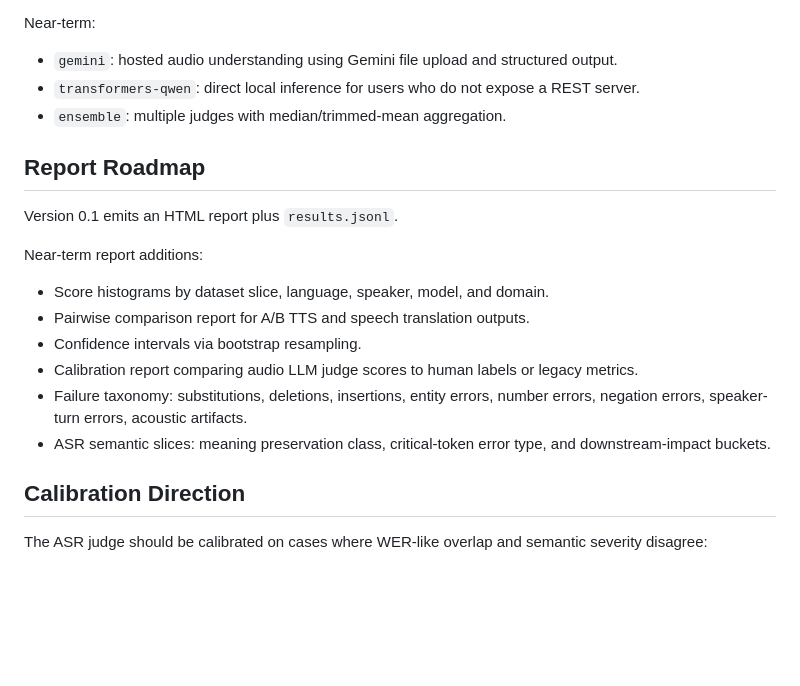
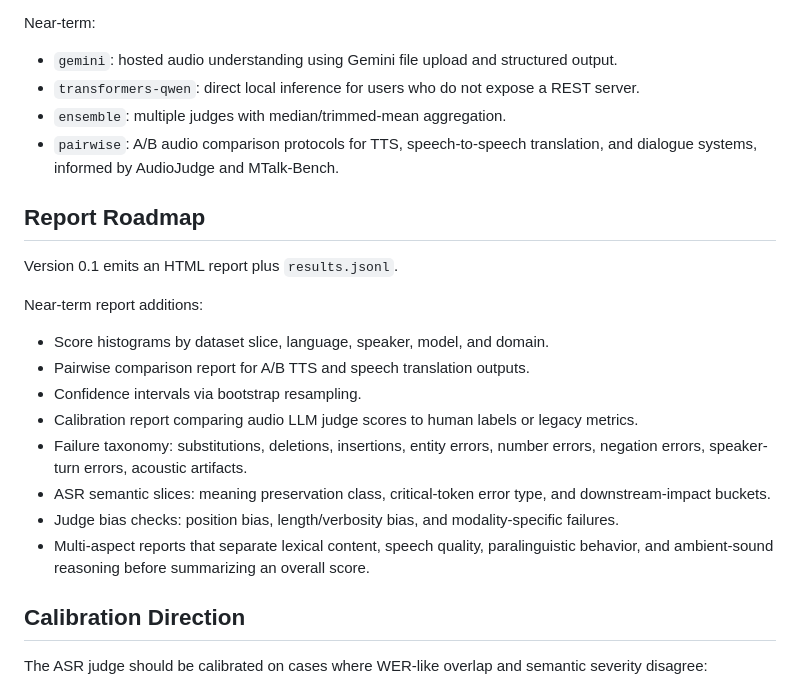
Before and after one commit to kennethli319/open-audio-judge, a Markdown page: docs/plan.md, the part around the change. Drawn GitHub-style; blank space fills up the shorter version.

```diff
--- a/docs/plan.md
+++ b/docs/plan.md
@@ -60,6 +60,7 @@ Near-term:
 - `gemini`: hosted audio understanding using Gemini file upload and structured output.
 - `transformers-qwen`: direct local inference for users who do not expose a REST server.
 - `ensemble`: multiple judges with median/trimmed-mean aggregation.
+- `pairwise`: A/B audio comparison protocols for TTS, speech-to-speech translation, and dialogue systems, informed by AudioJudge and MTalk-Bench.
 
 ## Report Roadmap
 
@@ -73,6 +74,8 @@ Near-term report additions:
 - Calibration report comparing audio LLM judge scores to human labels or legacy metrics.
 - Failure taxonomy: substitutions, deletions, insertions, entity errors, number errors, negation errors, speaker-turn errors, acoustic artifacts.
 - ASR semantic slices: meaning preservation class, critical-token error type, and downstream-impact buckets.
+- Judge bias checks: position bias, length/verbosity bias, and modality-specific failures.
+- Multi-aspect reports that separate lexical content, speech quality, paralinguistic behavior, and ambient-sound reasoning before summarizing an overall score.
 
 ## Calibration Direction
 
```
Also changed, not shown: docs/research.md (+6 -0 lines).
